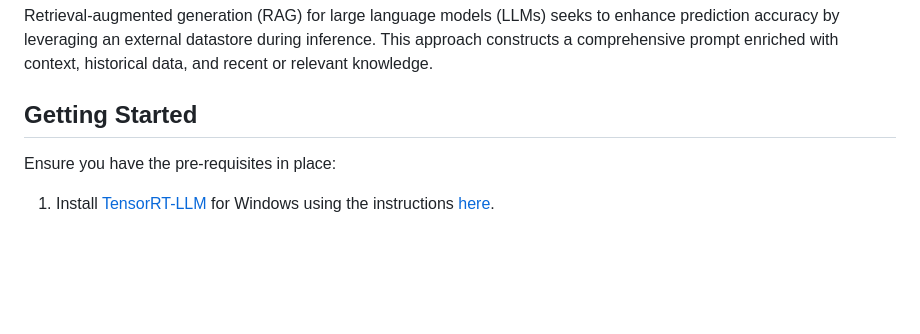
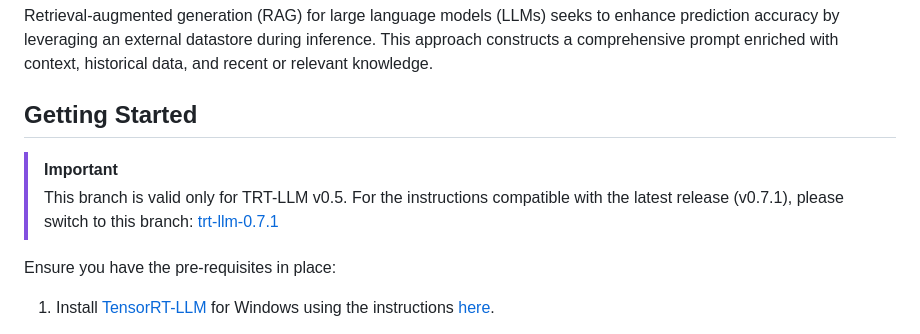
Before and after one commit to NVIDIA/ChatRTX, a Markdown page: README.md, the part around the change. GitHub-like rendering; blank space fills up the shorter version.

```diff
--- a/README.md
+++ b/README.md
@@ -14,6 +14,10 @@ This repository showcases a Retrieval-augmented Generation (RAG) pipeline implem
 Retrieval-augmented generation (RAG) for large language models (LLMs) seeks to enhance prediction accuracy by leveraging an external datastore during inference. This approach constructs a comprehensive prompt enriched with context, historical data, and recent or relevant knowledge.
 
 ## Getting Started
+
+> [!IMPORTANT]
+> This branch is valid only for TRT-LLM v0.5. For the instructions compatible with the latest release (v0.7.1), please switch to this branch: [trt-llm-0.7.1](https://github.com/NVIDIA/trt-llm-rag-windows/blob/trt-llm-0.7.1)
+
 
 Ensure you have the pre-requisites in place:
 
```
